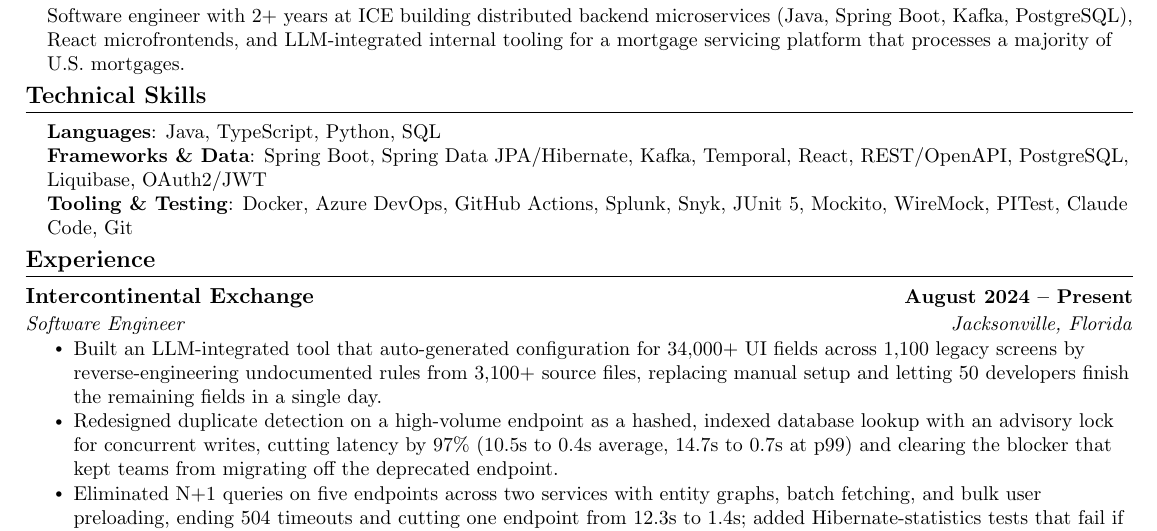
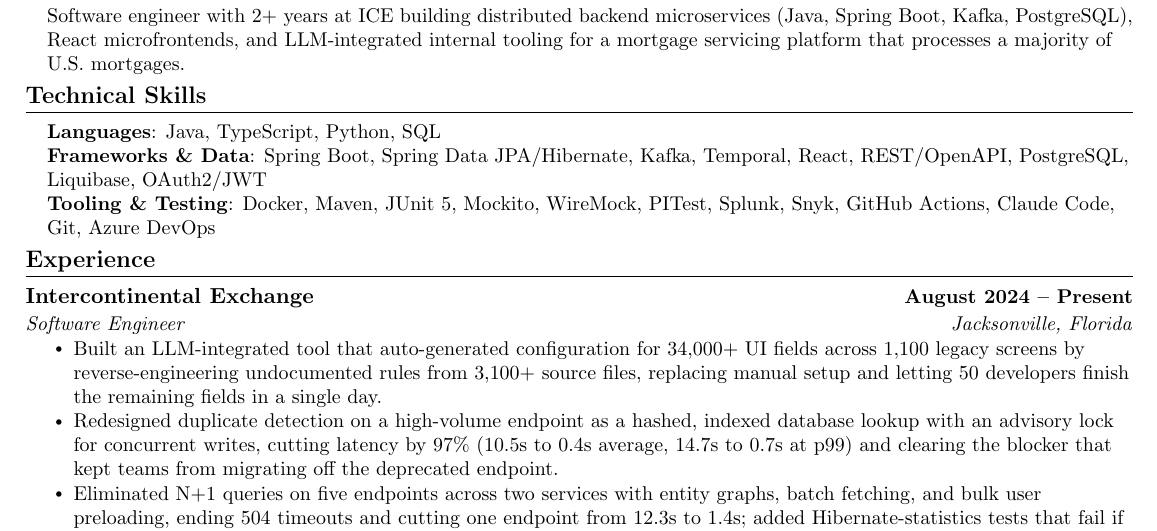
Before and after one commit to joshberger5/Job-Alert-Automation, a LaTeX CV (resume.tex): part of the page, cut so that both start at the same text. Compiled offline with pdfLaTeX.

Commit message:
Reordered Technical Skills and Added Maven

```diff
--- a/resume.tex
+++ b/resume.tex
@@ -143,7 +143,7 @@
     \small{\item{
      \textbf{Languages}{: Java, TypeScript, Python, SQL} \\
      \textbf{Frameworks \& Data}{: Spring Boot, Spring Data JPA/Hibernate, Kafka, Temporal, React, REST/OpenAPI, PostgreSQL, Liquibase, OAuth2/JWT} \\
-     \textbf{Tooling \& Testing}{: Docker, Azure DevOps, GitHub Actions, Splunk, Snyk, JUnit 5, Mockito, WireMock, PITest, Claude Code, Git} \\
+     \textbf{Tooling \& Testing}{: Docker, Maven, JUnit 5, Mockito, WireMock, PITest, Splunk, Snyk, GitHub Actions, Claude Code, Git, Azure DevOps} \\
     }}
  \end{itemize}
  \vspace{-16pt}
```
